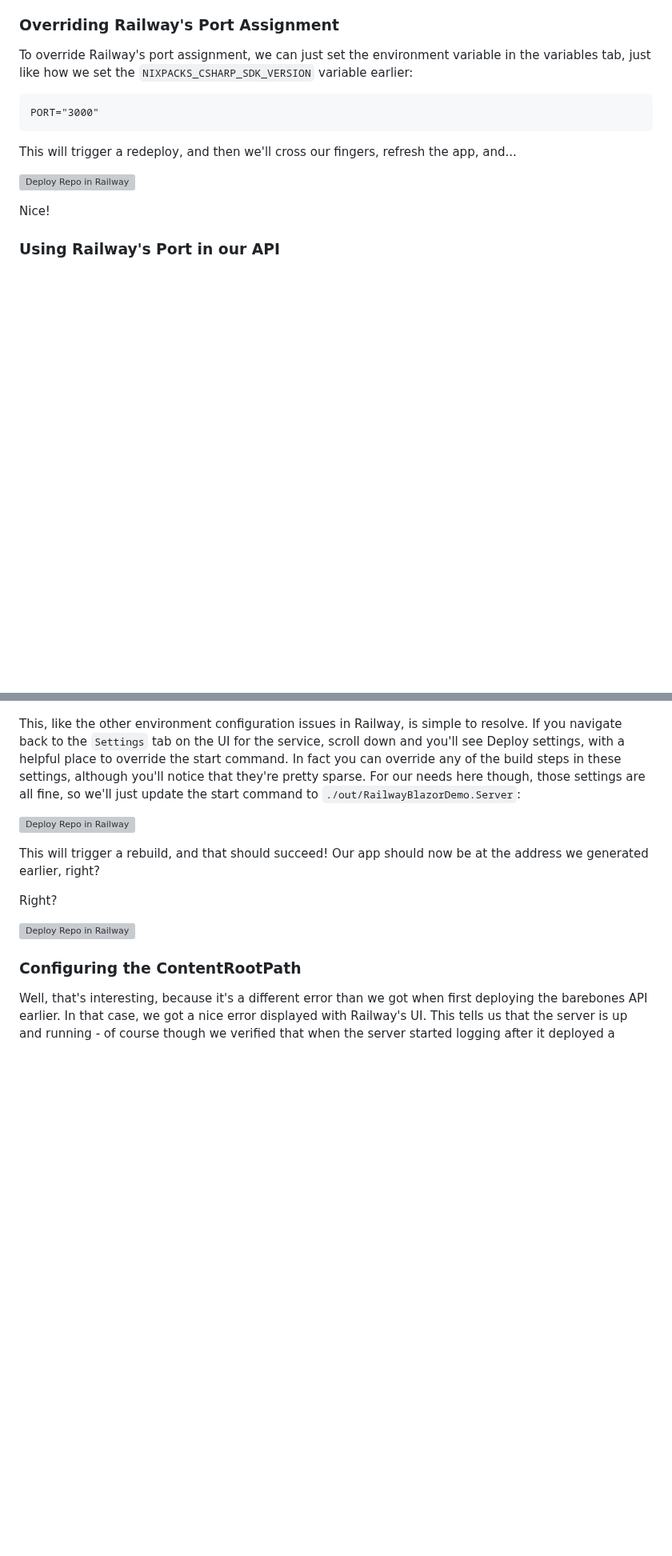
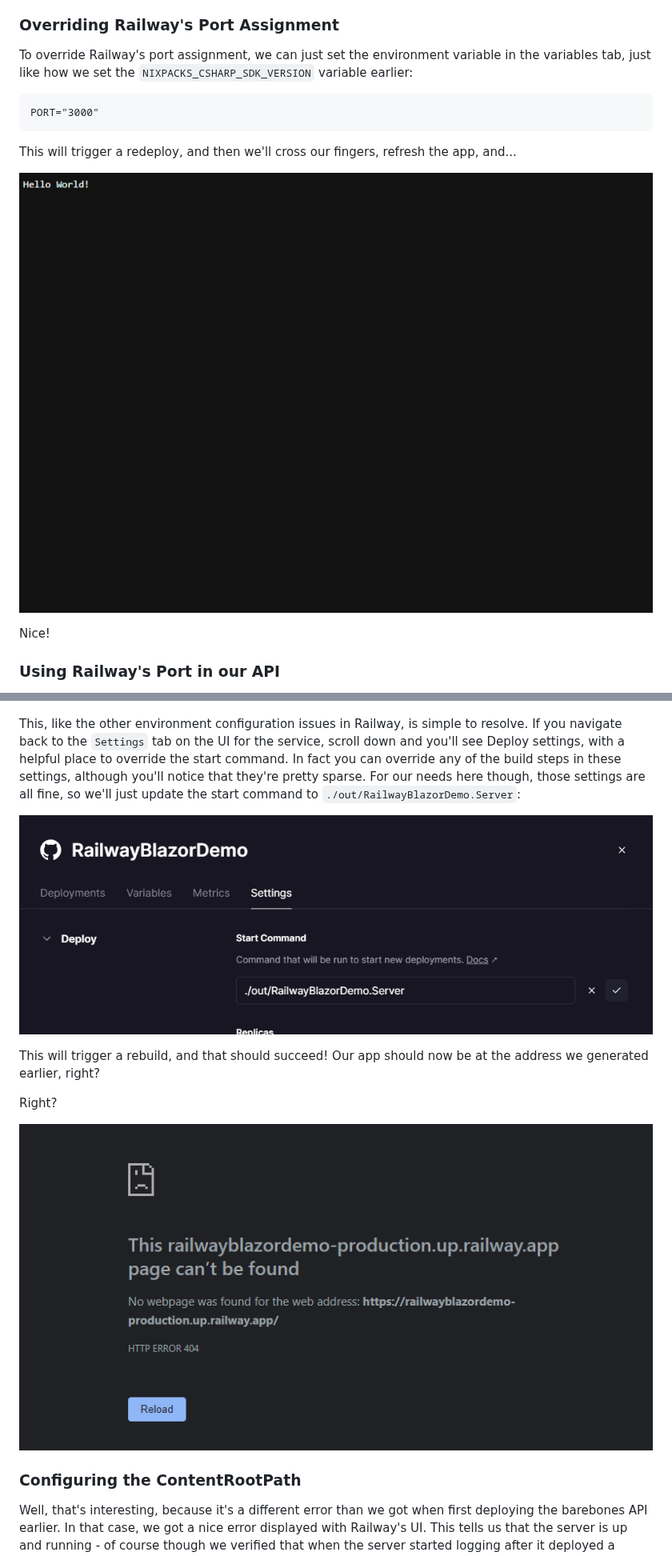
Before and after one commit to IanWold/ianwold.github.io, a Markdown page: Site/Posts/deploying_aspdotnet_7_projects_with_railway.md, 2 parts joined by grey strips. Shown at 80% size. Drawn GitHub-style; blank space fills up the shorter version; grey boxes are pictures that could not be loaded.

```diff
--- a/Site/Posts/deploying_aspdotnet_7_projects_with_railway.md
+++ b/Site/Posts/deploying_aspdotnet_7_projects_with_railway.md
@@ -174,7 +174,7 @@ PORT="3000"
 
 This will trigger a redeploy, and then we'll cross our fingers, refresh the app, and...
 
-![Deploy Repo in Railway](images/deploy-railway-hello-world-success.png)
+![Deploy Repo in Railway](https://raw.githubusercontent.com/IanWold/ianwold.github.io/master/Static/images/deploy-railway-hello-world-success.png)
 
 Nice!
 
@@ -251,13 +251,13 @@ Uh oh - we don't want to deploy the _client_, we want to deploy the _server_, be
 
 This, like the other environment configuration issues in Railway, is simple to resolve. If you navigate back to the `Settings` tab on the UI for the service, scroll down and you'll see Deploy settings, with a helpful place to override the start command. In fact you can override any of the build steps in these settings, although you'll notice that they're pretty sparse. For our needs here though, those settings are all fine, so we'll just update the start command to `./out/RailwayBlazorDemo.Server`:
 
-![Deploy Repo in Railway](images/deploy-railway-settings-start-command.png)
+![Deploy Repo in Railway](https://raw.githubusercontent.com/IanWold/ianwold.github.io/master/Static/images/deploy-railway-settings-start-command.png)
 
 This will trigger a rebuild, and that should succeed! Our app should now be at the address we generated earlier, right?
 
 Right?
 
-![Deploy Repo in Railway](images/deploy-railway-failed-404.png)
+![Deploy Repo in Railway](https://raw.githubusercontent.com/IanWold/ianwold.github.io/master/Static/images/deploy-railway-failed-404.png)
 
 ### Configuring the ContentRootPath
 
```
Also changed, not shown: other parts of Site/Posts/deploying_aspdotnet_7_projects_with_railway.md (+11 -11 lines).
